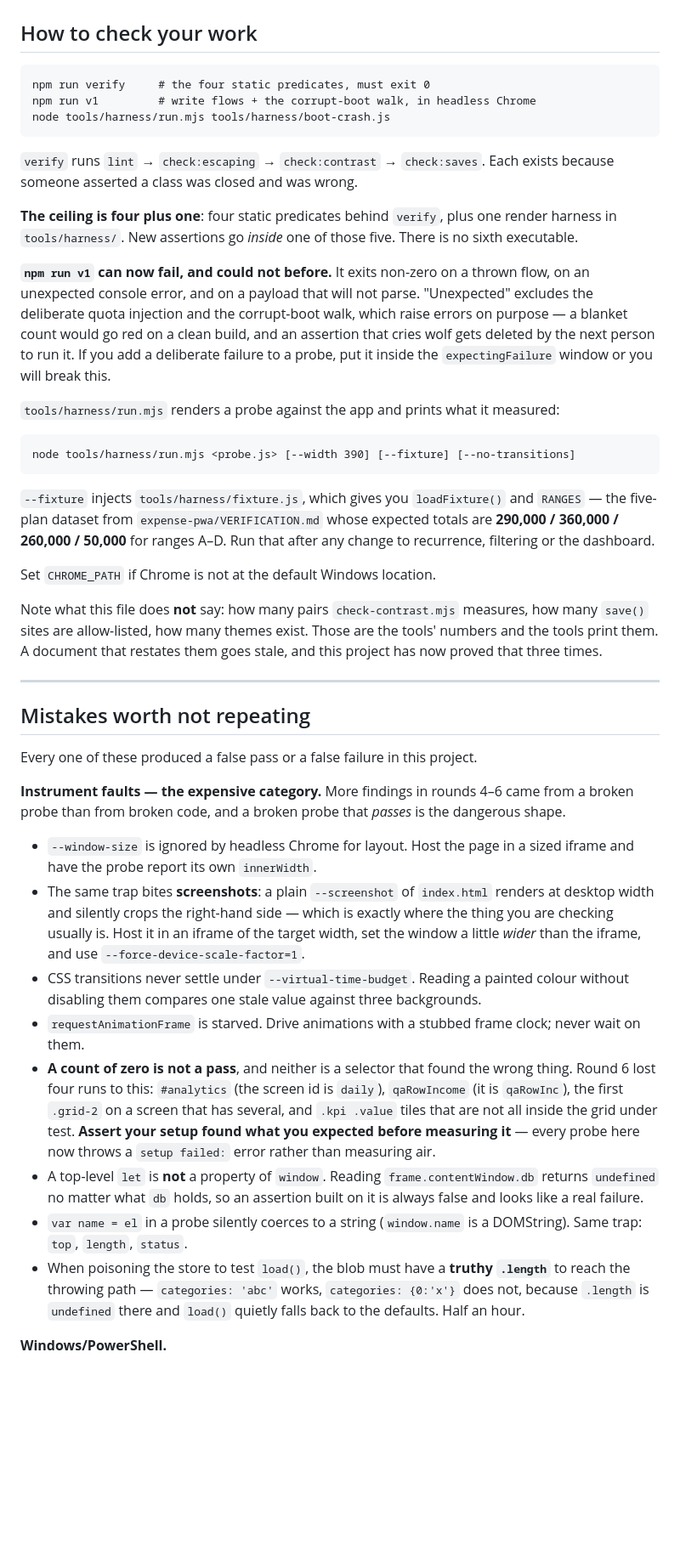
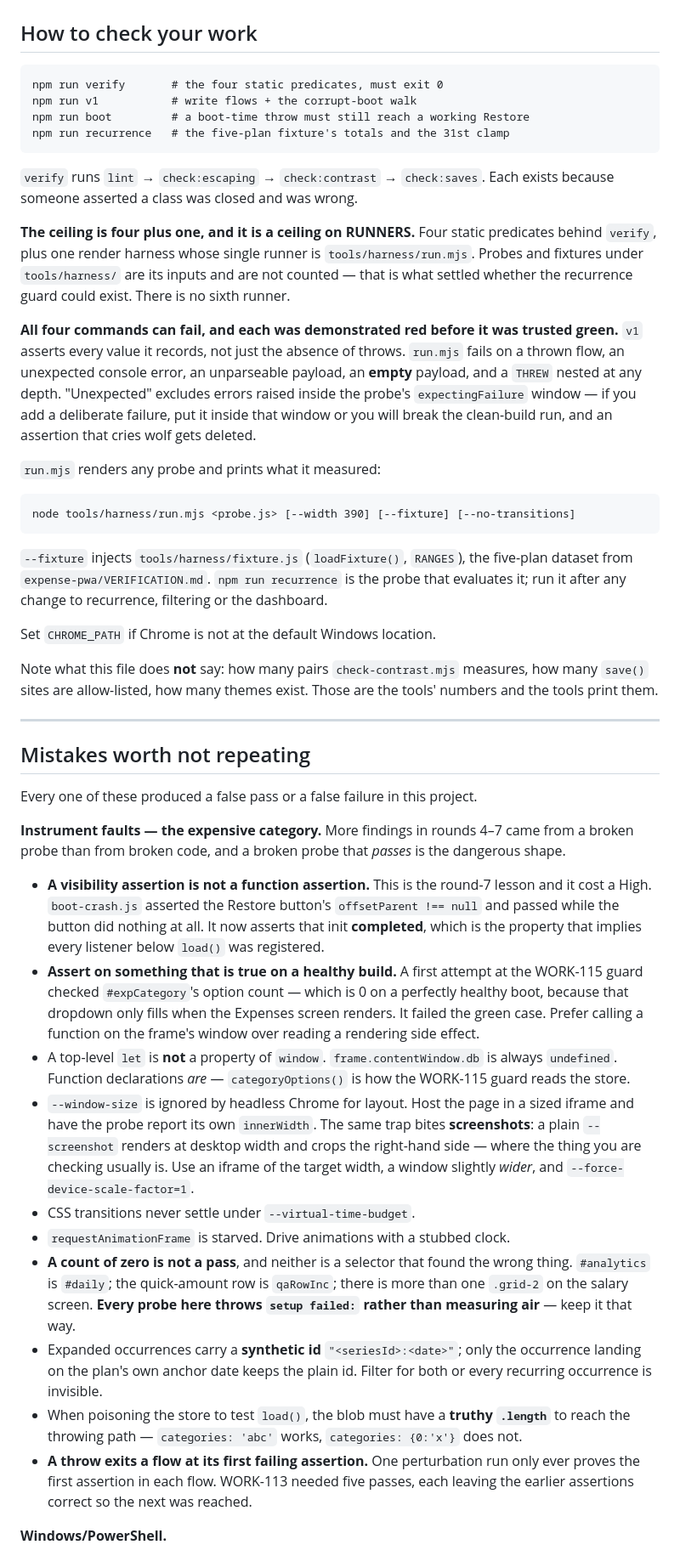
Before and after one commit to Chnmtsg/expense-tracker-pwa, a Markdown page: reports/HANDOFF.md, the part around one of its changes. Shown at 85% size. GitHub-like rendering; blank space fills up the shorter version.

````diff
--- a/reports/HANDOFF.md
+++ b/reports/HANDOFF.md
@@ -58,44 +68,45 @@ route for the hero highlight (measured below AA), flagging salary fields on
 ## How to check your work
 
 ```
-npm run verify     # the four static predicates, must exit 0
-npm run v1         # write flows + the corrupt-boot walk, in headless Chrome
-node tools/harness/run.mjs tools/harness/boot-crash.js
+npm run verify       # the four static predicates, must exit 0
+npm run v1           # write flows + the corrupt-boot walk
+npm run boot         # a boot-time throw must still reach a working Restore
+npm run recurrence   # the five-plan fixture's totals and the 31st clamp
 ```
 
 `verify` runs `lint` → `check:escaping` → `check:contrast` → `check:saves`.
 Each exists because someone asserted a class was closed and was wrong.
 
-**The ceiling is four plus one**: four static predicates behind `verify`, plus
-one render harness in `tools/harness/`. New assertions go *inside* one of those
-five. There is no sixth executable.
+**The ceiling is four plus one, and it is a ceiling on RUNNERS.** Four static
+predicates behind `verify`, plus one render harness whose single runner is
+`tools/harness/run.mjs`. Probes and fixtures under `tools/harness/` are its
+inputs and are not counted — that is what settled whether the recurrence guard
+could exist. There is no sixth runner.
 
-**`npm run v1` can now fail, and could not before.** It exits non-zero on a
-thrown flow, on an unexpected console error, and on a payload that will not
-parse. "Unexpected" excludes the deliberate quota injection and the corrupt-boot
-walk, which raise errors on purpose — a blanket count would go red on a clean
-build, and an assertion that cries wolf gets deleted by the next person to run
-it. If you add a deliberate failure to a probe, put it inside the
-`expectingFailure` window or you will break this.
+**All four commands can fail, and each was demonstrated red before it was
+trusted green.** `v1` asserts every value it records, not just the absence of
+throws. `run.mjs` fails on a thrown flow, an unexpected console error, an
+unparseable payload, an **empty** payload, and a `THREW` nested at any depth.
+"Unexpected" excludes errors raised inside the probe's `expectingFailure`
+window — if you add a deliberate failure, put it inside that window or you will
+break the clean-build run, and an assertion that cries wolf gets deleted.
 
-`tools/harness/run.mjs` renders a probe against the app and prints what it
-measured:
+`run.mjs` renders any probe and prints what it measured:
 
 ```
 node tools/harness/run.mjs <probe.js> [--width 390] [--fixture] [--no-transitions]
 ```
 
-`--fixture` injects `tools/harness/fixture.js`, which gives you `loadFixture()`
-and `RANGES` — the five-plan dataset from `expense-pwa/VERIFICATION.md` whose
-expected totals are **290,000 / 360,000 / 260,000 / 50,000** for ranges A–D.
-Run that after any change to recurrence, filtering or the dashboard.
+`--fixture` injects `tools/harness/fixture.js` (`loadFixture()`, `RANGES`), the
+five-plan dataset from `expense-pwa/VERIFICATION.md`. `npm run recurrence` is
+the probe that evaluates it; run it after any change to recurrence, filtering
+or the dashboard.
 
 Set `CHROME_PATH` if Chrome is not at the default Windows location.
 
 Note what this file does **not** say: how many pairs `check-contrast.mjs`
-measures, how many `save()` sites are allow-listed, how many themes exist. Those
-are the tools' numbers and the tools print them. A document that restates them
-goes stale, and this project has now proved that three times.
+measures, how many `save()` sites are allow-listed, how many themes exist.
+Those are the tools' numbers and the tools print them.
 
 ---
 
@@ -103,37 +114,44 @@ goes stale, and this project has now proved that three times.
 
 Every one of these produced a false pass or a false failure in this project.
 
-**Instrument faults — the expensive category.** More findings in rounds 4–6
+**Instrument faults — the expensive category.** More findings in rounds 4–7
 came from a broken probe than from broken code, and a broken probe that
 *passes* is the dangerous shape.
 
+- **A visibility assertion is not a function assertion.** This is the round-7
+  lesson and it cost a High. `boot-crash.js` asserted the Restore button's
+  `offsetParent !== null` and passed while the button did nothing at all. It
+  now asserts that init **completed**, which is the property that implies every
+  listener below `load()` was registered.
+- **Assert on something that is true on a healthy build.** A first attempt at
+  the WORK-115 guard checked `#expCategory`'s option count — which is 0 on a
+  perfectly healthy boot, because that dropdown only fills when the Expenses
+  screen renders. It failed the green case. Prefer calling a function on the
+  frame's window over reading a rendering side effect.
+- A top-level `let` is **not** a property of `window`. `frame.contentWindow.db`
+  is always `undefined`. Function declarations *are* — `categoryOptions()` is
+  how the WORK-115 guard reads the store.
 - `--window-size` is ignored by headless Chrome for layout. Host the page in a
-  sized iframe and have the probe report its own `innerWidth`.
-- The same trap bites **screenshots**: a plain `--screenshot` of `index.html`
-  renders at desktop width and silently crops the right-hand side — which is
-  exactly where the thing you are checking usually is. Host it in an iframe of
-  the target width, set the window a little *wider* than the iframe, and use
+  sized iframe and have the probe report its own `innerWidth`. The same trap
+  bites **screenshots**: a plain `--screenshot` renders at desktop width and
+  crops the right-hand side — where the thing you are checking usually is. Use
+  an iframe of the target width, a window slightly *wider*, and
   `--force-device-scale-factor=1`.
-- CSS transitions never settle under `--virtual-time-budget`. Reading a painted
-  colour without disabling them compares one stale value against three
-  backgrounds.
-- `requestAnimationFrame` is starved. Drive animations with a stubbed frame
-  clock; never wait on them.
+- CSS transitions never settle under `--virtual-time-budget`.
+- `requestAnimationFrame` is starved. Drive animations with a stubbed clock.
 - **A count of zero is not a pass**, and neither is a selector that found the
-  wrong thing. Round 6 lost four runs to this: `#analytics` (the screen id is
-  `daily`), `qaRowIncome` (it is `qaRowInc`), the first `.grid-2` on a screen
-  that has several, and `.kpi .value` tiles that are not all inside the grid
-  under test. **Assert your setup found what you expected before measuring it** —
-  every probe here now throws a `setup failed:` error rather than measuring air.
-- A top-level `let` is **not** a property of `window`. Reading
-  `frame.contentWindow.db` returns `undefined` no matter what `db` holds, so an
-  assertion built on it is always false and looks like a real failure.
-- `var name = el` in a probe silently coerces to a string (`window.name` is a
-  DOMString). Same trap: `top`, `length`, `status`.
+  wrong thing. `#analytics` is `#daily`; the quick-amount row is `qaRowInc`;
+  there is more than one `.grid-2` on the salary screen. **Every probe here
+  throws `setup failed:` rather than measuring air** — keep it that way.
+- Expanded occurrences carry a **synthetic id** `"<seriesId>:<date>"`; only the
+  occurrence landing on the plan's own anchor date keeps the plain id. Filter
+  for both or every recurring occurrence is invisible.
 - When poisoning the store to test `load()`, the blob must have a **truthy
   `.length`** to reach the throwing path — `categories: 'abc'` works,
-  `categories: {0:'x'}` does not, because `.length` is `undefined` there and
-  `load()` quietly falls back to the defaults. Half an hour.
+  `categories: {0:'x'}` does not.
+- **A throw exits a flow at its first failing assertion.** One perturbation run
+  only ever proves the first assertion in each flow. WORK-113 needed five
+  passes, each leaving the earlier assertions correct so the next was reached.
 
 **Windows/PowerShell.**
 
````
Also changed, not shown: other parts of reports/HANDOFF.md (+95 -76 lines).
